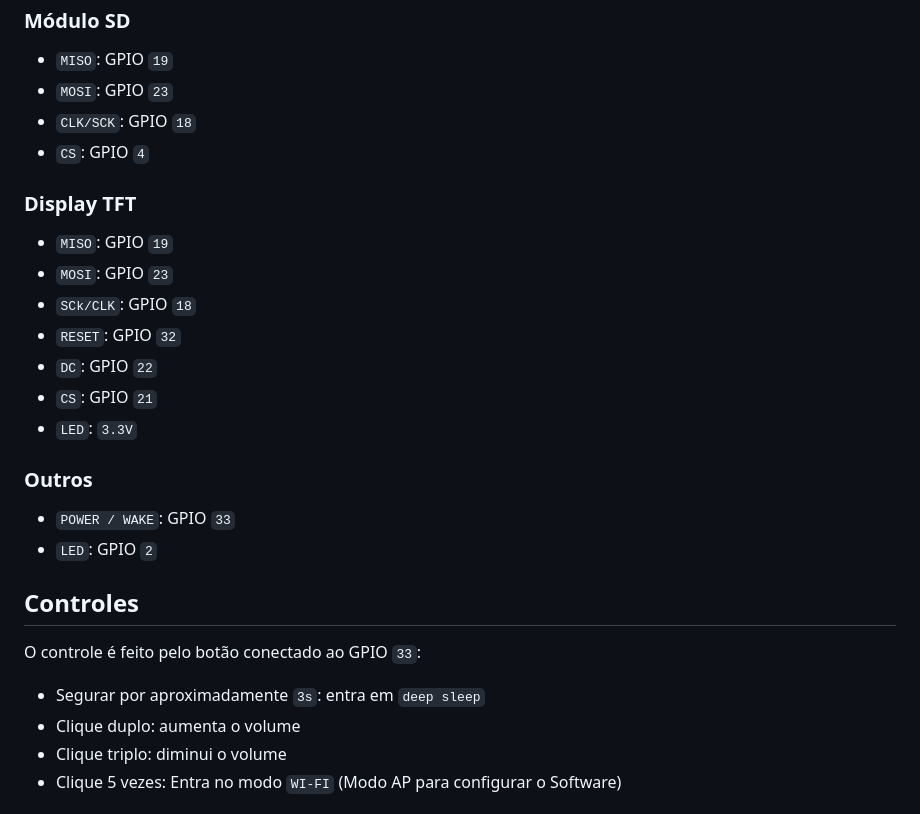
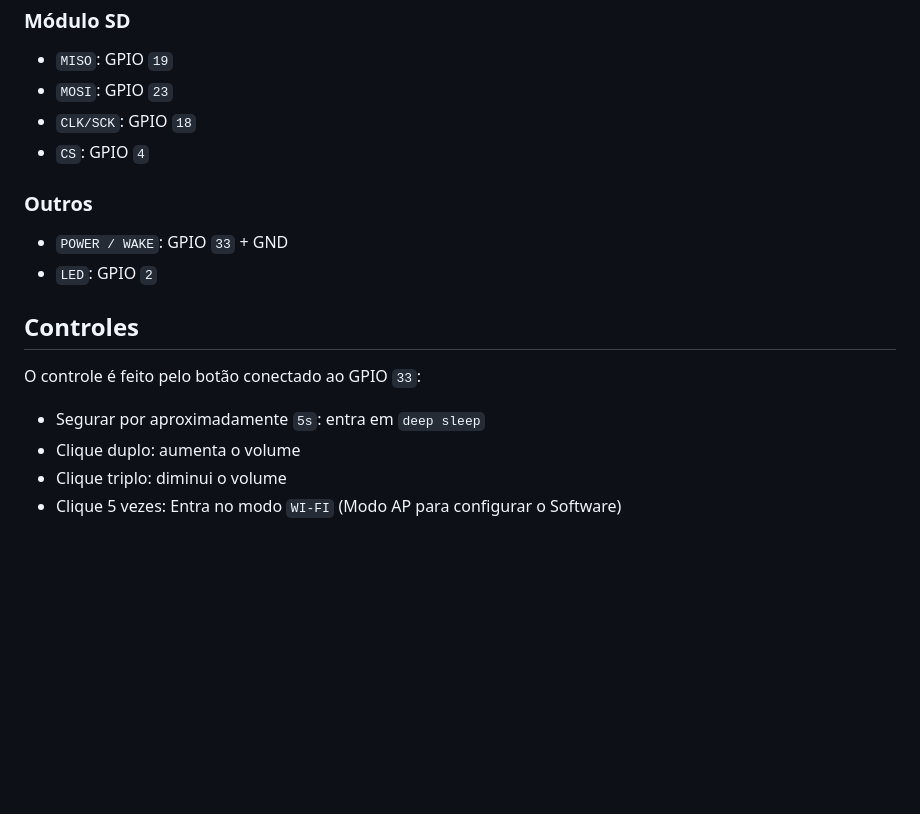
Before and after one commit to GF-Silva/MusicPlayer, a Markdown page: README.md, the part around the change. Drawn GitHub-style; blank space fills up the shorter version.

Commit message:
docs: Remove a documentação de sistemas não utilizados

```diff
--- a/README.md
+++ b/README.md
@@ -49,24 +49,15 @@ Configuração definida em [`main/main.c`](/home/ferreira/Público/projetos/Musi
 - `CLK/SCK`: GPIO `18`
 - `CS`: GPIO `4`
 
-### Display TFT
-- `MISO`: GPIO `19`
-- `MOSI`: GPIO `23`
-- `SCk/CLK`: GPIO `18`
-- `RESET`: GPIO `32`
-- `DC`: GPIO `22`
-- `CS`: GPIO `21`
-- `LED`: `3.3V`
-
 ### Outros
-- `POWER / WAKE`: GPIO `33`
+- `POWER / WAKE`: GPIO `33` + GND
 - `LED`: GPIO `2`
 
 ## Controles
 
 O controle é feito pelo botão conectado ao GPIO `33`:
 
-- Segurar por aproximadamente `3s`: entra em `deep sleep`
+- Segurar por aproximadamente `5s`: entra em `deep sleep`
 - Clique duplo: aumenta o volume
 - Clique triplo: diminui o volume
 - Clique 5 vezes: Entra no modo `WI-FI` (Modo AP para configurar o Software)
```
